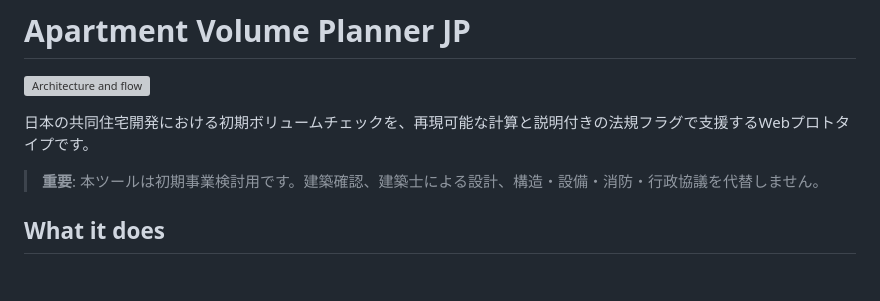
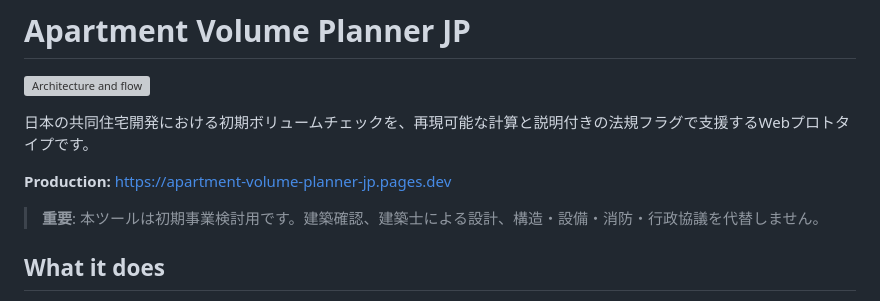
Before and after one commit to univcorp2-ctrl/apartment-volume-planner-jp, a Markdown page: README.md, the part around the change. GitHub-like rendering; blank space fills up the shorter version; grey boxes are pictures that could not be loaded.

Commit message:
docs: add production application URL

```diff
--- a/README.md
+++ b/README.md
@@ -3,6 +3,8 @@
 ![Architecture and flow](docs/assets/architecture-overview.svg)
 
 日本の共同住宅開発における初期ボリュームチェックを、再現可能な計算と説明付きの法規フラグで支援するWebプロトタイプです。
+
+**Production:** https://apartment-volume-planner-jp.pages.dev
 
 > **重要**: 本ツールは初期事業検討用です。建築確認、建築士による設計、構造・設備・消防・行政協議を代替しません。
 
```
